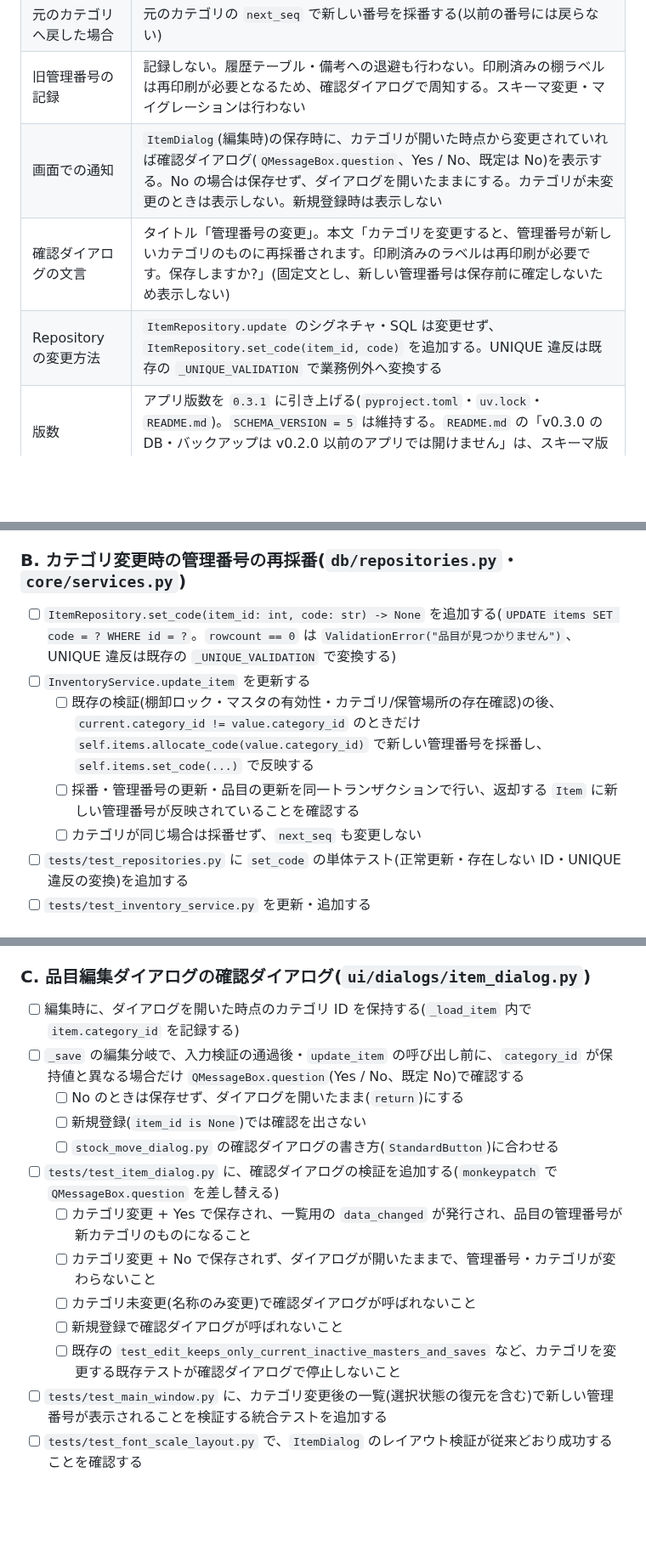
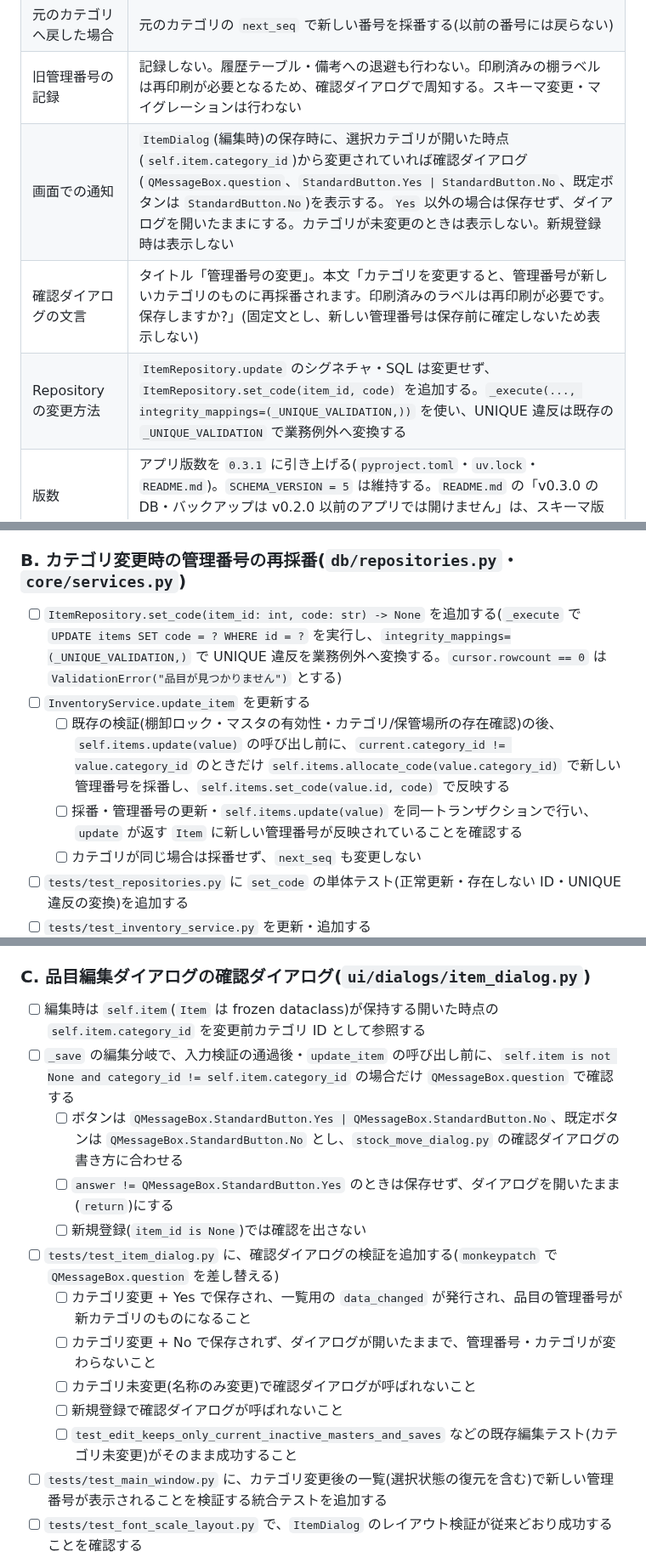
Before and after one commit to sho-kawasaki-dd/inventory-management-app, a Markdown page: docs/plan/実装計画書_v0.3.1_用途列追加・管理番号再採番.md, 3 parts joined by grey strips. Shown at 85% size. GitHub-like rendering; blank space fills up the shorter version.

Commit message:
feat: update implementation plan for v0.3.1 with detailed changes on category management and notification dialogs

```diff
--- a/docs/plan/実装計画書_v0.3.1_用途列追加・管理番号再採番.md
+++ b/docs/plan/実装計画書_v0.3.1_用途列追加・管理番号再採番.md
@@ -58,9 +58,9 @@
 | 旧カテゴリの `next_seq` | 変更しない(保持)。旧カテゴリの接頭辞・削除可否の制約も従来どおり |
 | 元のカテゴリへ戻した場合 | 元のカテゴリの `next_seq` で新しい番号を採番する(以前の番号には戻らない) |
 | 旧管理番号の記録 | 記録しない。履歴テーブル・備考への退避も行わない。印刷済みの棚ラベルは再印刷が必要となるため、確認ダイアログで周知する。スキーマ変更・マイグレーションは行わない |
-| 画面での通知 | `ItemDialog`(編集時)の保存時に、カテゴリが開いた時点から変更されていれば確認ダイアログ(`QMessageBox.question`、Yes / No、既定は No)を表示する。No の場合は保存せず、ダイアログを開いたままにする。カテゴリが未変更のときは表示しない。新規登録時は表示しない |
+| 画面での通知 | `ItemDialog`(編集時)の保存時に、選択カテゴリが開いた時点(`self.item.category_id`)から変更されていれば確認ダイアログ(`QMessageBox.question`、`StandardButton.Yes \| StandardButton.No`、既定ボタンは `StandardButton.No`)を表示する。`Yes` 以外の場合は保存せず、ダイアログを開いたままにする。カテゴリが未変更のときは表示しない。新規登録時は表示しない |
 | 確認ダイアログの文言 | タイトル「管理番号の変更」。本文「カテゴリを変更すると、管理番号が新しいカテゴリのものに再採番されます。印刷済みのラベルは再印刷が必要です。保存しますか?」(固定文とし、新しい管理番号は保存前に確定しないため表示しない) |
-| Repository の変更方法 | `ItemRepository.update` のシグネチャ・SQL は変更せず、`ItemRepository.set_code(item_id, code)` を追加する。UNIQUE 違反は既存の `_UNIQUE_VALIDATION` で業務例外へ変換する |
+| Repository の変更方法 | `ItemRepository.update` のシグネチャ・SQL は変更せず、`ItemRepository.set_code(item_id, code)` を追加する。`_execute(..., integrity_mappings=(_UNIQUE_VALIDATION,))` を使い、UNIQUE 違反は既存の `_UNIQUE_VALIDATION` で業務例外へ変換する |
 | 版数 | アプリ版数を `0.3.1` に引き上げる(`pyproject.toml`・`uv.lock`・`README.md`)。`SCHEMA_VERSION = 5` は維持する。`README.md` の「v0.3.0 の DB・バックアップは v0.2.0 以前のアプリでは開けません」は、スキーマ版が変わらないため据え置く |
 
 ### 2.4 対象外
@@ -94,10 +94,10 @@
 
 ### B. カテゴリ変更時の管理番号の再採番(`db/repositories.py`・`core/services.py`)
 
-- [ ] `ItemRepository.set_code(item_id: int, code: str) -> None` を追加する(`UPDATE items SET code = ? WHERE id = ?`。`rowcount == 0` は `ValidationError("品目が見つかりません")`、UNIQUE 違反は既存の `_UNIQUE_VALIDATION` で変換する)
+- [ ] `ItemRepository.set_code(item_id: int, code: str) -> None` を追加する(`_execute` で `UPDATE items SET code = ? WHERE id = ?` を実行し、`integrity_mappings=(_UNIQUE_VALIDATION,)` で UNIQUE 違反を業務例外へ変換する。`cursor.rowcount == 0` は `ValidationError("品目が見つかりません")` とする)
 - [ ] `InventoryService.update_item` を更新する
-  - [ ] 既存の検証(棚卸ロック・マスタの有効性・カテゴリ/保管場所の存在確認)の後、`current.category_id != value.category_id` のときだけ `self.items.allocate_code(value.category_id)` で新しい管理番号を採番し、`self.items.set_code(...)` で反映する
-  - [ ] 採番・管理番号の更新・品目の更新を同一トランザクションで行い、返却する `Item` に新しい管理番号が反映されていることを確認する
+  - [ ] 既存の検証(棚卸ロック・マスタの有効性・カテゴリ/保管場所の存在確認)の後、`self.items.update(value)` の呼び出し前に、`current.category_id != value.category_id` のときだけ `self.items.allocate_code(value.category_id)` で新しい管理番号を採番し、`self.items.set_code(value.id, code)` で反映する
+  - [ ] 採番・管理番号の更新・`self.items.update(value)` を同一トランザクションで行い、`update` が返す `Item` に新しい管理番号が反映されていることを確認する
   - [ ] カテゴリが同じ場合は採番せず、`next_seq` も変更しない
 - [ ] `tests/test_repositories.py` に `set_code` の単体テスト(正常更新・存在しない ID・UNIQUE 違反の変換)を追加する
 - [ ] `tests/test_inventory_service.py` を更新・追加する
@@ -114,17 +114,17 @@
 
 ### C. 品目編集ダイアログの確認ダイアログ(`ui/dialogs/item_dialog.py`)
 
-- [ ] 編集時に、ダイアログを開いた時点のカテゴリ ID を保持する(`_load_item` 内で `item.category_id` を記録する)
-- [ ] `_save` の編集分岐で、入力検証の通過後・`update_item` の呼び出し前に、`category_id` が保持値と異なる場合だけ `QMessageBox.question`(Yes / No、既定 No)で確認する
-  - [ ] No のときは保存せず、ダイアログを開いたまま(`return`)にする
+- [ ] 編集時は `self.item`(`Item` は frozen dataclass)が保持する開いた時点の `self.item.category_id` を変更前カテゴリ ID として参照する
+- [ ] `_save` の編集分岐で、入力検証の通過後・`update_item` の呼び出し前に、`self.item is not None and category_id != self.item.category_id` の場合だけ `QMessageBox.question` で確認する
+  - [ ] ボタンは `QMessageBox.StandardButton.Yes | QMessageBox.StandardButton.No`、既定ボタンは `QMessageBox.StandardButton.No` とし、`stock_move_dialog.py` の確認ダイアログの書き方に合わせる
+  - [ ] `answer != QMessageBox.StandardButton.Yes` のときは保存せず、ダイアログを開いたまま(`return`)にする
   - [ ] 新規登録(`item_id is None`)では確認を出さない
-  - [ ] `stock_move_dialog.py` の確認ダイアログの書き方(`StandardButton`)に合わせる
 - [ ] `tests/test_item_dialog.py` に、確認ダイアログの検証を追加する(`monkeypatch` で `QMessageBox.question` を差し替える)
   - [ ] カテゴリ変更 + Yes で保存され、一覧用の `data_changed` が発行され、品目の管理番号が新カテゴリのものになること
   - [ ] カテゴリ変更 + No で保存されず、ダイアログが開いたままで、管理番号・カテゴリが変わらないこと
   - [ ] カテゴリ未変更(名称のみ変更)で確認ダイアログが呼ばれないこと
   - [ ] 新規登録で確認ダイアログが呼ばれないこと
-  - [ ] 既存の `test_edit_keeps_only_current_inactive_masters_and_saves` など、カテゴリを変更する既存テストが確認ダイアログで停止しないこと
+  - [ ] `test_edit_keeps_only_current_inactive_masters_and_saves` などの既存編集テスト(カテゴリ未変更)がそのまま成功すること
 - [ ] `tests/test_main_window.py` に、カテゴリ変更後の一覧(選択状態の復元を含む)で新しい管理番号が表示されることを検証する統合テストを追加する
 - [ ] `tests/test_font_scale_layout.py` で、`ItemDialog` のレイアウト検証が従来どおり成功することを確認する
 
```
Also changed, not shown: other parts of docs/plan/実装計画書_v0.3.1_用途列追加・管理番号再採番.md (+4 -3 lines).
